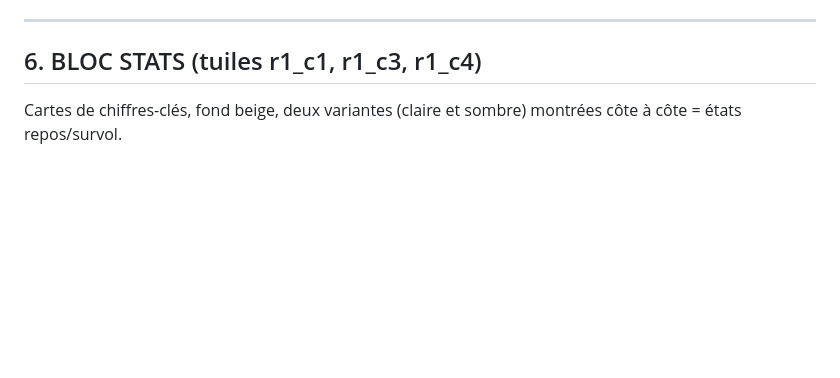
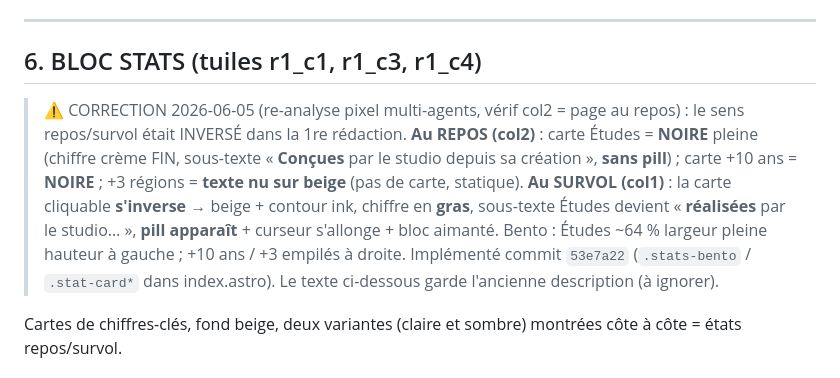
Before and after one commit to studio-jonathan-oliveira/studio-oliveira-site, a Markdown page: _brief/trames-finales-specs/home-page.md, the part around the change. Rendered like a GitHub page; blank space fills up the shorter version.

Commit message:
docs(home): correction spec stats (repos noir / survol inversion) + bento

```diff
--- a/_brief/trames-finales-specs/home-page.md
+++ b/_brief/trames-finales-specs/home-page.md
@@ -211,6 +211,18 @@ La trame montre **plusieurs états empilés** du même composant top barre.
 ---
 
 ## 6. BLOC STATS (tuiles r1_c1, r1_c3, r1_c4)
+
+> ⚠️ CORRECTION 2026-06-05 (re-analyse pixel multi-agents, vérif col2 = page
+> au repos) : le sens repos/survol était INVERSÉ dans la 1re rédaction.
+> **Au REPOS (col2)** : carte Études = **NOIRE** pleine (chiffre crème FIN,
+> sous-texte « **Conçues** par le studio depuis sa création », **sans pill**) ;
+> carte +10 ans = **NOIRE** ; +3 régions = **texte nu sur beige** (pas de carte,
+> statique). **Au SURVOL (col1)** : la carte cliquable **s'inverse** → beige +
+> contour ink, chiffre en **gras**, sous-texte Études devient « **réalisées**
+> par le studio… », **pill apparaît** + curseur s'allonge + bloc aimanté.
+> Bento : Études ~64 % largeur pleine hauteur à gauche ; +10 ans / +3 empilés
+> à droite. Implémenté commit `53e7a22` (`.stats-bento` / `.stat-card*` dans
+> index.astro). Le texte ci-dessous garde l'ancienne description (à ignorer).
 
 Cartes de chiffres-clés, fond beige, deux variantes (claire et sombre) montrées côte à côte = états repos/survol.
 
```
